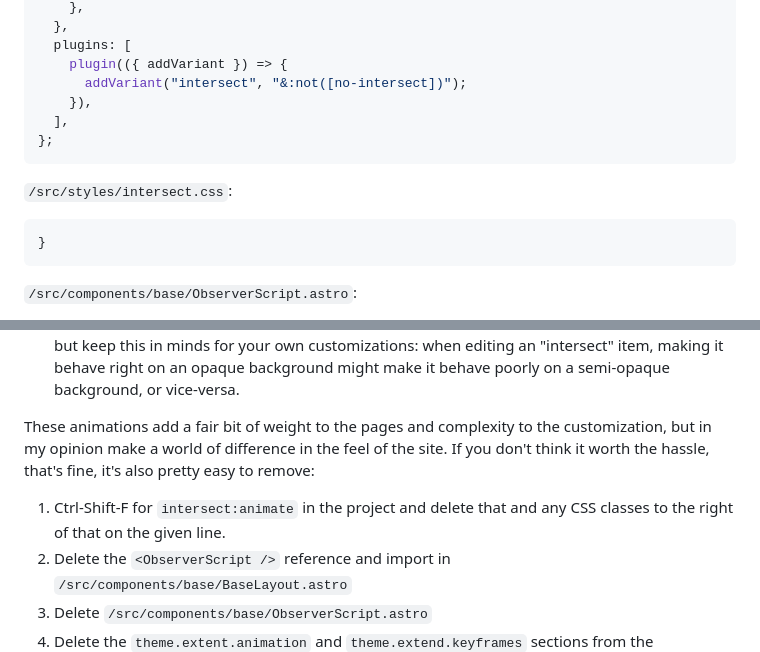
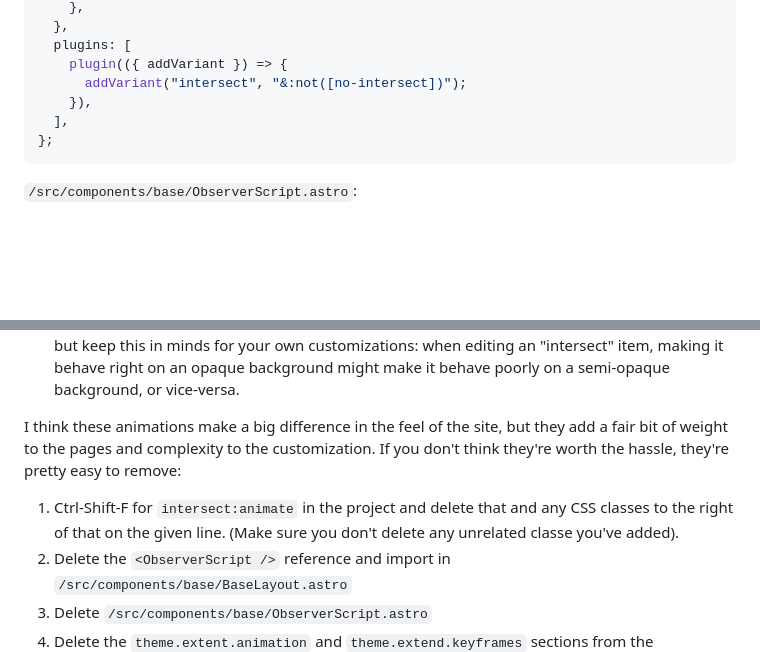
Before and after one commit to Geezt435/Expansionary, a Markdown page: docs/customization.md, 2 parts joined by grey strips. Rendered like a GitHub page; blank space fills up the shorter version.

````diff
--- a/docs/customization.md
+++ b/docs/customization.md
@@ -197,12 +205,6 @@ module.exports = {
 };
 ```
 
-`/src/styles/intersect.css`:
-
-```css
-}
-```
-
 `/src/components/base/ObserverScript.astro`:
 
 This is a segment of JS run as an inline `<script>` in the `Base` layout component. That is, it's Javascript code that's loaded on every page of the site. It functions as a custom CSS processor for the made-up class `intersect`. The simple idea of `intersect` is to trigger an animation whatever it's applied to, only when it enter's the browser's viewport (section of the screen that's visible). In the template, you can see this in action each time you load a page, with the various components fading into view, and, as you scroll further down a page, additional components become visible.
@@ -213,9 +215,9 @@ This functionality has some problems:
 2. In its current form, it presents accessability issues. There is an accessability feature supported by browsers called `prefers-reduced-motion`. To be more friendly, these unnecessary animations should be disabled when this prefernece is detected.
 3. By default, many of the animations include a "fade-in", bringing the opacity of an item from 0% (invisible) to 100% (fully opaque). This is a bit finnicky when crossing the already semi-opaque "Glass" objects. When not handled properly, the result is a discrete snap from 0% opacity to 100% opacity, which doesn't look good. In all cases thus far this issue has been circumnavigable, but keep this in minds for your own customizations: when editing an "intersect" item, making it behave right on an opaque background might make it behave poorly on a semi-opaque background, or vice-versa.
 
-These animations add a fair bit of weight to the pages and complexity to the customization, but in my opinion make a world of difference in the feel of the site. If you don't think it worth the hassle, that's fine, it's also pretty easy to remove:
+I think these animations make a big difference in the feel of the site, but they add a fair bit of weight to the pages and complexity to the customization. If you don't think they're worth the hassle, they're pretty easy to remove:
 
-1. Ctrl-Shift-F for `intersect:animate` in the project and delete that and any CSS classes to the right of that on the given line.
+1. Ctrl-Shift-F for `intersect:animate` in the project and delete that and any CSS classes to the right of that on the given line. (Make sure you don't delete any unrelated classe you've added).
 2. Delete the `<ObserverScript />` reference and import in `/src/components/base/BaseLayout.astro`
 3. Delete `/src/components/base/ObserverScript.astro`
 4. Delete the `theme.extent.animation` and `theme.extend.keyframes` sections from the `module.exports` section of `/tailwind.config.js`.
````
Also changed, not shown: other parts of docs/customization.md (+31 -23 lines).
